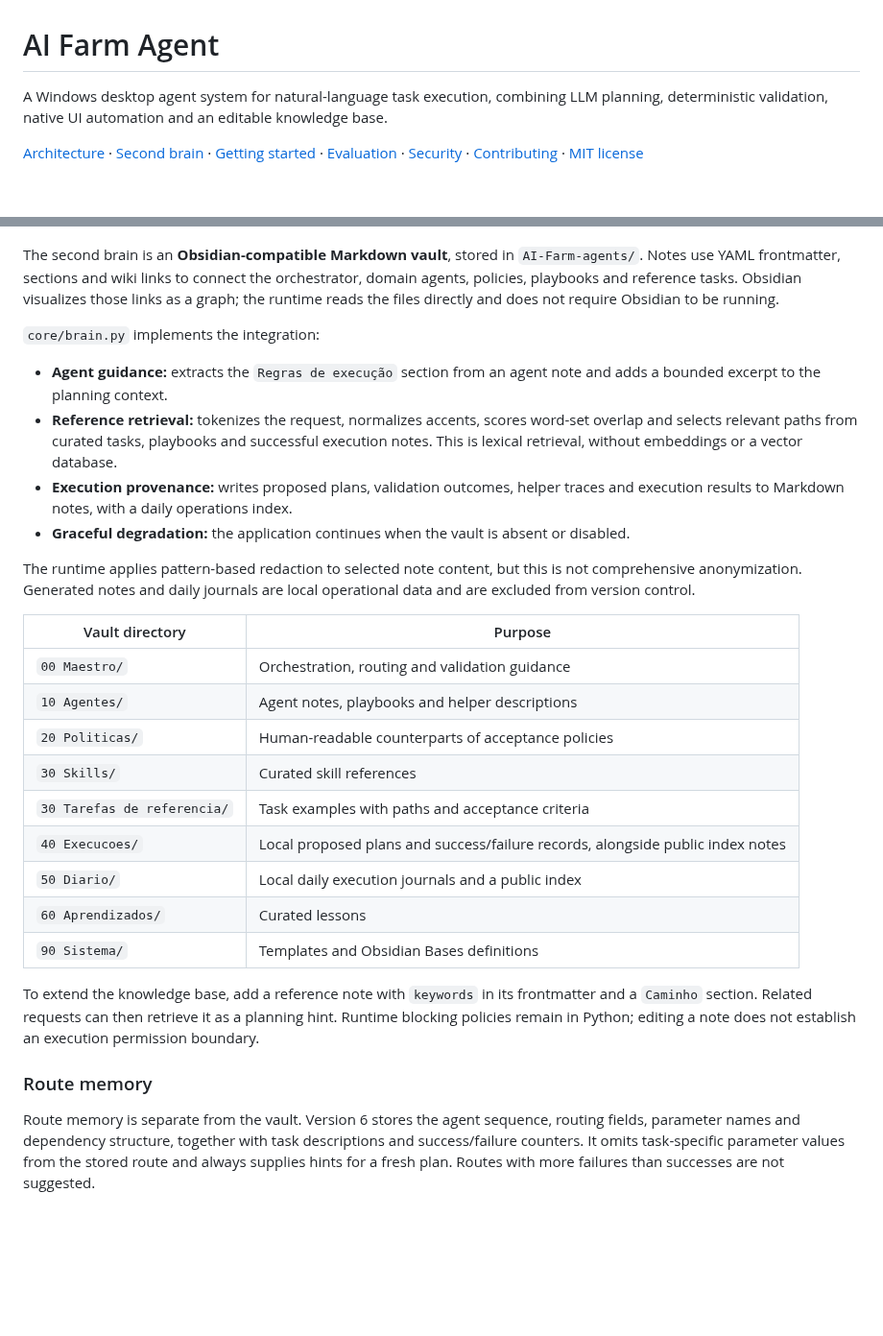
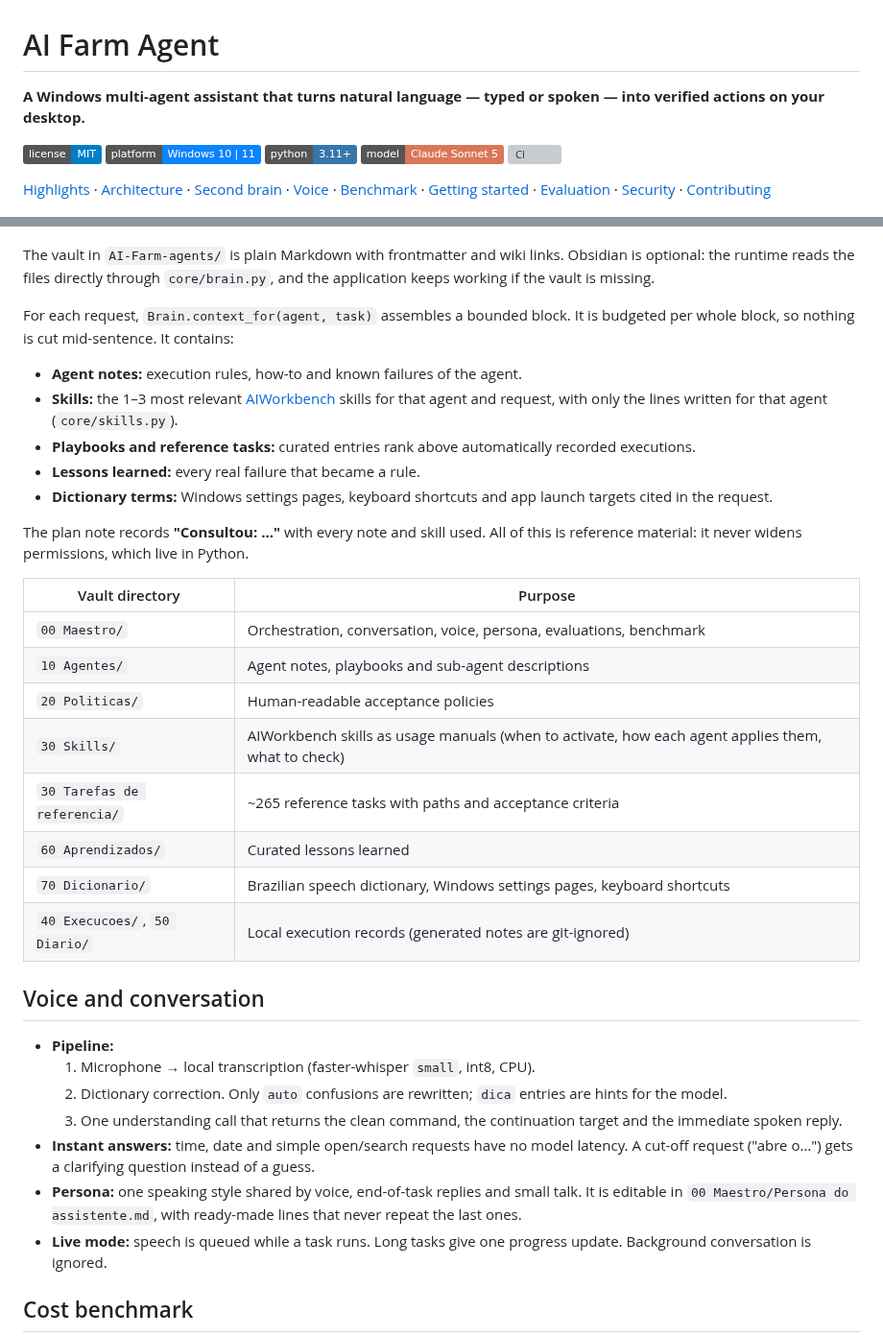
Before and after one commit to ognistie/AI-Farm-Agent, a Markdown page: README.md, 2 parts joined by grey strips. Shown at 96% size. GitHub-like rendering; badges without logos; blank space fills up the shorter version; grey boxes are pictures that could not be loaded.

```diff
--- a/README.md
+++ b/README.md
@@ -1,8 +1,14 @@
 # AI Farm Agent
 
-A Windows desktop agent system for natural-language task execution, combining LLM planning, deterministic validation, native UI automation and an editable knowledge base.
+**A Windows multi-agent assistant that turns natural language — typed or spoken — into verified actions on your desktop.**
 
-[Architecture](#architecture) · [Second brain](#second-brain) · [Getting started](#getting-started) · [Evaluation](#evaluation) · [Security](SECURITY.md) · [Contributing](CONTRIBUTING.md) · [MIT license](LICENSE)
+[![License: MIT](https://img.shields.io/badge/license-MIT-blue.svg)](LICENSE)
+![Platform: Windows 10/11](https://img.shields.io/badge/platform-Windows%2010%20%7C%2011-0A84FF)
+![Python 3.11+](https://img.shields.io/badge/python-3.11%2B-3776AB)
+![Model: Claude Sonnet 5](https://img.shields.io/badge/model-Claude%20Sonnet%205-D97757)
+[![CI](https://github.com/ognistie/AI-Farm-Agent/actions/workflows/ci.yml/badge.svg)](https://github.com/ognistie/AI-Farm-Agent/actions/workflows/ci.yml)
+
+[Highlights](#highlights) · [Architecture](#architecture) · [Second brain](#second-brain) · [Voice](#voice-and-conversation) · [Benchmark](#cost-benchmark) · [Getting started](#getting-started) · [Evaluation](#evaluation) · [Security](#security-and-privacy) · [Contributing](CONTRIBUTING.md)
 
 ![AI Farm Agent desktop interface](docs/images/desktop-interface.png)
 
@@ -80,32 +87,38 @@ Token usage comes from API responses. Dollar costs are **estimates calculated fr
 
 ![Obsidian graph of the AI Farm Agent second brain](docs/images/second-brain.png)
 
-The second brain is an **Obsidian-compatible Markdown vault**, stored in `AI-Farm-agents/`. Notes use YAML frontmatter, sections and wiki links to connect the orchestrator, domain agents, policies, playbooks and reference tasks. Obsidian visualizes those links as a graph; the runtime reads the files directly and does not require Obsidian to be running.
+The vault in `AI-Farm-agents/` is plain Markdown with frontmatter and wiki links. Obsidian is optional: the runtime reads the files directly through `core/brain.py`, and the application keeps working if the vault is missing.
 
-`core/brain.py` implements the integration:
+For each request, `Brain.context_for(agent, task)` assembles a bounded block. It is budgeted per whole block, so nothing is cut mid-sentence. It contains:
 
-- **Agent guidance:** extracts the `Regras de execução` section from an agent note and adds a bounded excerpt to the planning context.
-- **Reference retrieval:** tokenizes the request, normalizes accents, scores word-set overlap and selects relevant paths from curated tasks, playbooks and successful execution notes. This is lexical retrieval, without embeddings or a vector database.
-- **Execution provenance:** writes proposed plans, validation outcomes, helper traces and execution results to Markdown notes, with a daily operations index.
-- **Graceful degradation:** the application continues when the vault is absent or disabled.
+- **Agent notes:** execution rules, how-to and known failures of the agent.
+- **Skills:** the 1–3 most relevant [AIWorkbench](https://github.com/BielmFranco/AIWorkbench) skills for that agent and request, with only the lines written for that agent (`core/skills.py`).
+- **Playbooks and reference tasks:** curated entries rank above automatically recorded executions.
+- **Lessons learned:** every real failure that became a rule.
+- **Dictionary terms:** Windows settings pages, keyboard shortcuts and app launch targets cited in the request.
 
-The runtime applies pattern-based redaction to selected note content, but this is not comprehensive anonymization. Generated notes and daily journals are local operational data and are excluded from version control.
+The plan note records **"Consultou: …"** with every note and skill used. All of this is reference material: it never widens permissions, which live in Python.
 
 | Vault directory | Purpose |
 | --- | --- |
-| `00 Maestro/` | Orchestration, routing and validation guidance |
-| `10 Agentes/` | Agent notes, playbooks and helper descriptions |
-| `20 Politicas/` | Human-readable counterparts of acceptance policies |
-| `30 Skills/` | Curated skill references |
-| `30 Tarefas de referencia/` | Task examples with paths and acceptance criteria |
-| `40 Execucoes/` | Local proposed plans and success/failure records, alongside public index notes |
-| `50 Diario/` | Local daily execution journals and a public index |
-| `60 Aprendizados/` | Curated lessons |
-| `90 Sistema/` | Templates and Obsidian Bases definitions |
+| `00 Maestro/` | Orchestration, conversation, voice, persona, evaluations, benchmark |
+| `10 Agentes/` | Agent notes, playbooks and sub-agent descriptions |
+| `20 Politicas/` | Human-readable acceptance policies |
+| `30 Skills/` | AIWorkbench skills as usage manuals (when to activate, how each agent applies them, what to check) |
+| `30 Tarefas de referencia/` | ~265 reference tasks with paths and acceptance criteria |
+| `60 Aprendizados/` | Curated lessons learned |
+| `70 Dicionario/` | Brazilian speech dictionary, Windows settings pages, keyboard shortcuts |
+| `40 Execucoes/`, `50 Diario/` | Local execution records (generated notes are git-ignored) |
 
-To extend the knowledge base, add a reference note with `keywords` in its frontmatter and a `Caminho` section. Related requests can then retrieve it as a planning hint. Runtime blocking policies remain in Python; editing a note does not establish an execution permission boundary.
+## Voice and conversation
 
-### Route memory
+- **Pipeline:**
+  1. Microphone → local transcription (faster-whisper `small`, int8, CPU).
+  2. Dictionary correction. Only `auto` confusions are rewritten; `dica` entries are hints for the model.
+  3. One understanding call that returns the clean command, the continuation target and the immediate spoken reply.
+- **Instant answers:** time, date and simple open/search requests have no model latency. A cut-off request ("abre o…") gets a clarifying question instead of a guess.
+- **Persona:** one speaking style shared by voice, end-of-task replies and small talk. It is editable in `00 Maestro/Persona do assistente.md`, with ready-made lines that never repeat the last ones.
+- **Live mode:** speech is queued while a task runs. Long tasks give one progress update. Background conversation is ignored.
 
-Route memory is separate from the vault. Version 6 stores the agent sequence, routing fields, parameter names and dependency structure, together with task descriptions and success/failure counters. It omits task-specific parameter values from the stored route and always supplies hints for a fresh plan. Routes with more failures than successes are not suggested.
+## Cost benchmark
 
```
Also changed, not shown: other parts of README.md (+118 -105 lines), .github/pull_request_template.md (added, +10 -0 lines), CODE_OF_CONDUCT.md (added, +7 -0 lines), CONTRIBUTING.md (+2 -0 lines), docs/security-review.md (+17 -0 lines), AI-Farm-agents/Sem título 1.md (deleted), AI-Farm-agents/Sem título 2.md (deleted), AI-Farm-agents/Sem título 3.md (deleted), AI-Farm-agents/Sem título.md (deleted), docs/images/benchmark.png (added), 7 other files.
